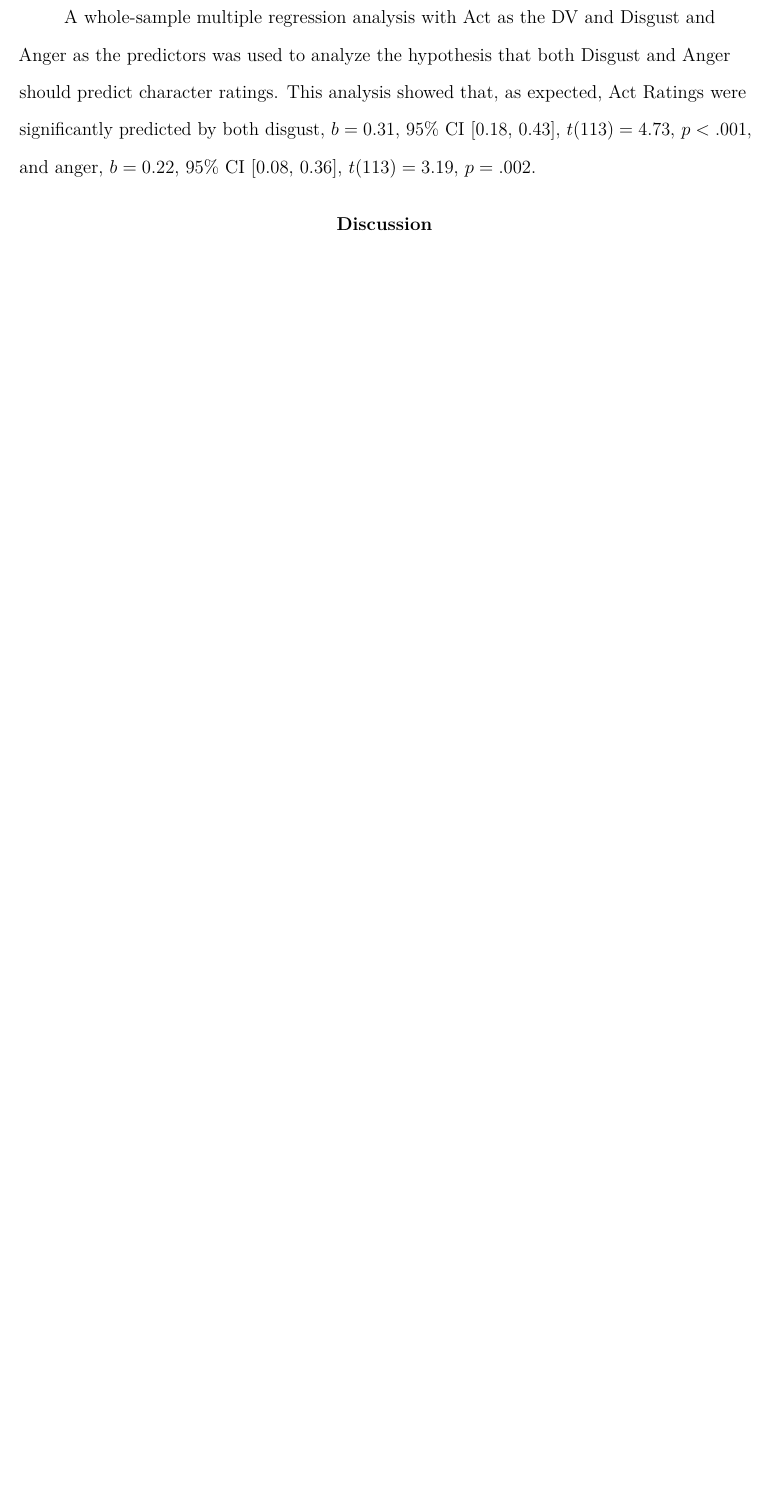
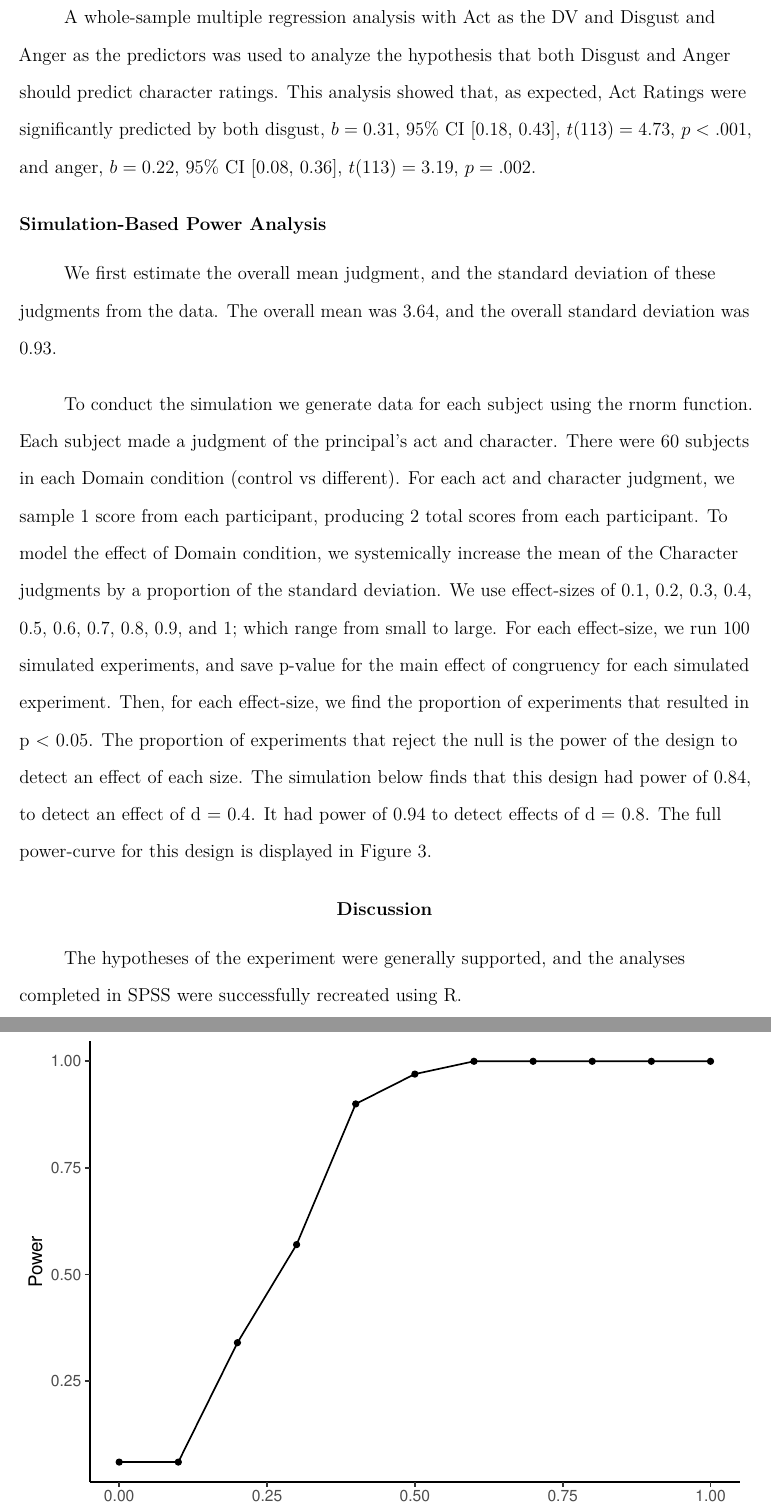
Before and after one commit to jeffkravitz/PSYC_7709_Midterm, a LaTeX paper (APA_Report.tex): part of page 5 of 10 before the commit and two parts of pages 5 and 11 of 11 after it, the two joined at a grey line, cut so that both start at the same text, the shorter picture padded with empty space. Compiled offline with pdfLaTeX.

Commit message:
added discussion

```diff
--- a/APA_Report.tex
+++ b/APA_Report.tex
@@ -256,7 +256,41 @@ predicted by both disgust, \(b = 0.31\), 95\% CI \([0.18\), \(0.43]\),
 \(t(113) = 4.73\), \(p < .001\), and anger, \(b = 0.22\), 95\% CI
 \([0.08\), \(0.36]\), \(t(113) = 3.19\), \(p = .002\).
 
+\subsection{Simulation-Based Power
+Analysis}\label{simulation-based-power-analysis}
+
+We first estimate the overall mean judgment, and the standard deviation
+of these judgments from the data. The overall mean was 3.64, and the
+overall standard deviation was 0.93.
+
+To conduct the simulation we generate data for each subject using the
+rnorm function. Each subject made a judgment of the principal's act and
+character. There were 60 subjects in each Domain condition (control vs
+different). For each act and character judgment, we sample 1 score from
+each participant, producing 2 total scores from each participant. To
+model the effect of Domain condition, we systemically increase the mean
+of the Character judgments by a proportion of the standard deviation. We
+use effect-sizes of 0.1, 0.2, 0.3, 0.4, 0.5, 0.6, 0.7, 0.8, 0.9, and 1;
+which range from small to large. For each effect-size, we run 100
+simulated experiments, and save p-value for the main effect of
+congruency for each simulated experiment. Then, for each effect-size, we
+find the proportion of experiments that resulted in p \textless{} 0.05.
+The proportion of experiments that reject the null is the power of the
+design to detect an effect of each size. The simulation below finds that
+this design had power of 0.84, to detect an effect of d = 0.4. It had
+power of 0.94 to detect effects of d = 0.8. The full power-curve for
+this design is displayed in Figure 3.
+
+\begin{figure}
+\centering
+\includegraphics{APA_Report_files/figure-latex/powerfig-1.pdf}
+\caption{\label{fig:powerfig}Simulation-based power curve for this design}
+\end{figure}
+
 \section{Discussion}\label{discussion}
+
+The hypotheses of the experiment were generally supported, and the
+analyses completed in SPSS were successfully recreated using R.
 
 \newpage
 
```
Also changed, not shown: APA_Report.pdf, APA_Report_files/figure-latex/powerfig-1.pdf (added), APA_Report_files/figure-latex/powerfig-1.png (added), APA_Report_files/figure-latex/unnamed-chunk-2-1.pdf, APA_Report_files/figure-latex/unnamed-chunk-3-1.pdf, 2 other files.
